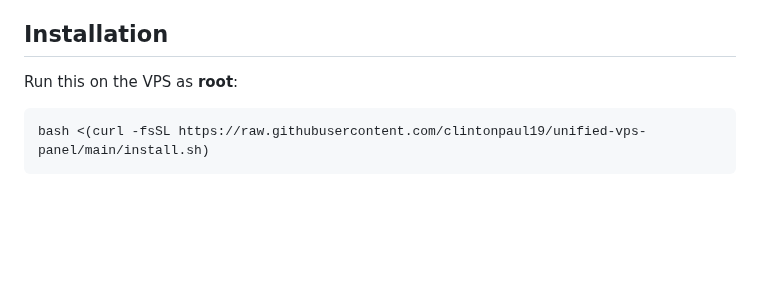
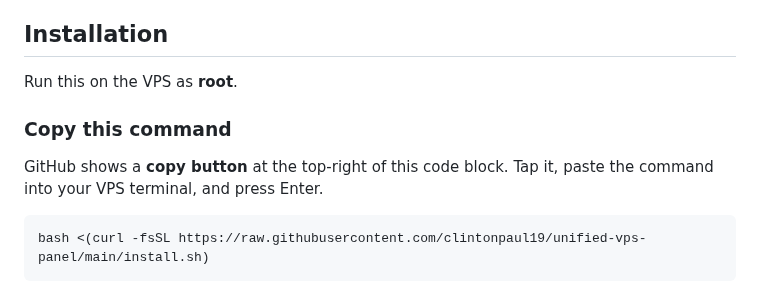
Before and after one commit to clintonpaul19/unified-vps-panel, a Markdown page: README.md, the part around the change. GitHub-like rendering; blank space fills up the shorter version.

Commit message:
docs: make install command easy to copy

````diff
--- a/README.md
+++ b/README.md
@@ -56,7 +56,11 @@ Supported CPU types:
 
 ## Installation
 
-Run this on the VPS as **root**:
+Run this on the VPS as **root**.
+
+### Copy this command
+
+GitHub shows a **copy button** at the top-right of this code block. Tap it, paste the command into your VPS terminal, and press Enter.
 
 ```bash
 bash <(curl -fsSL https://raw.githubusercontent.com/clintonpaul19/unified-vps-panel/main/install.sh)
````
